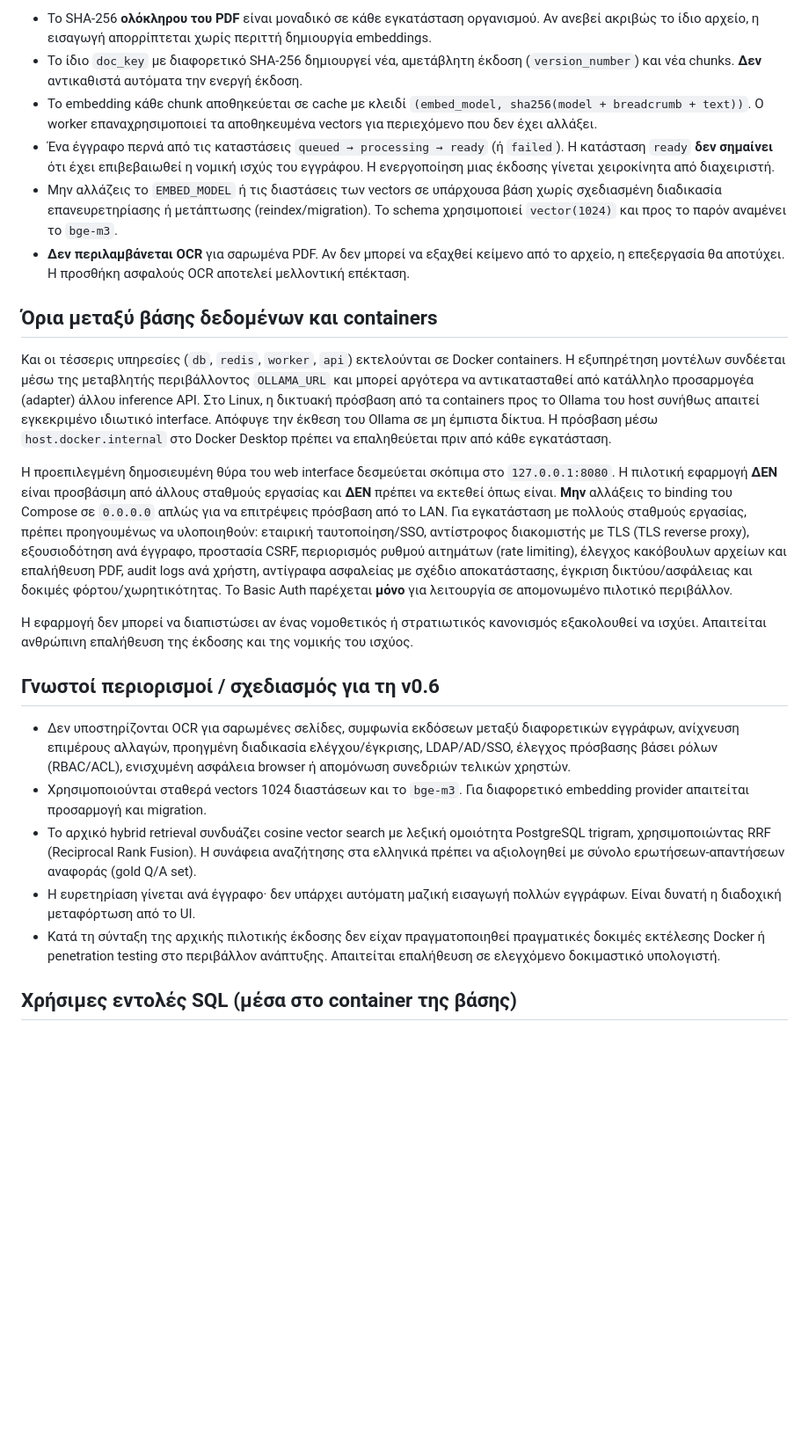
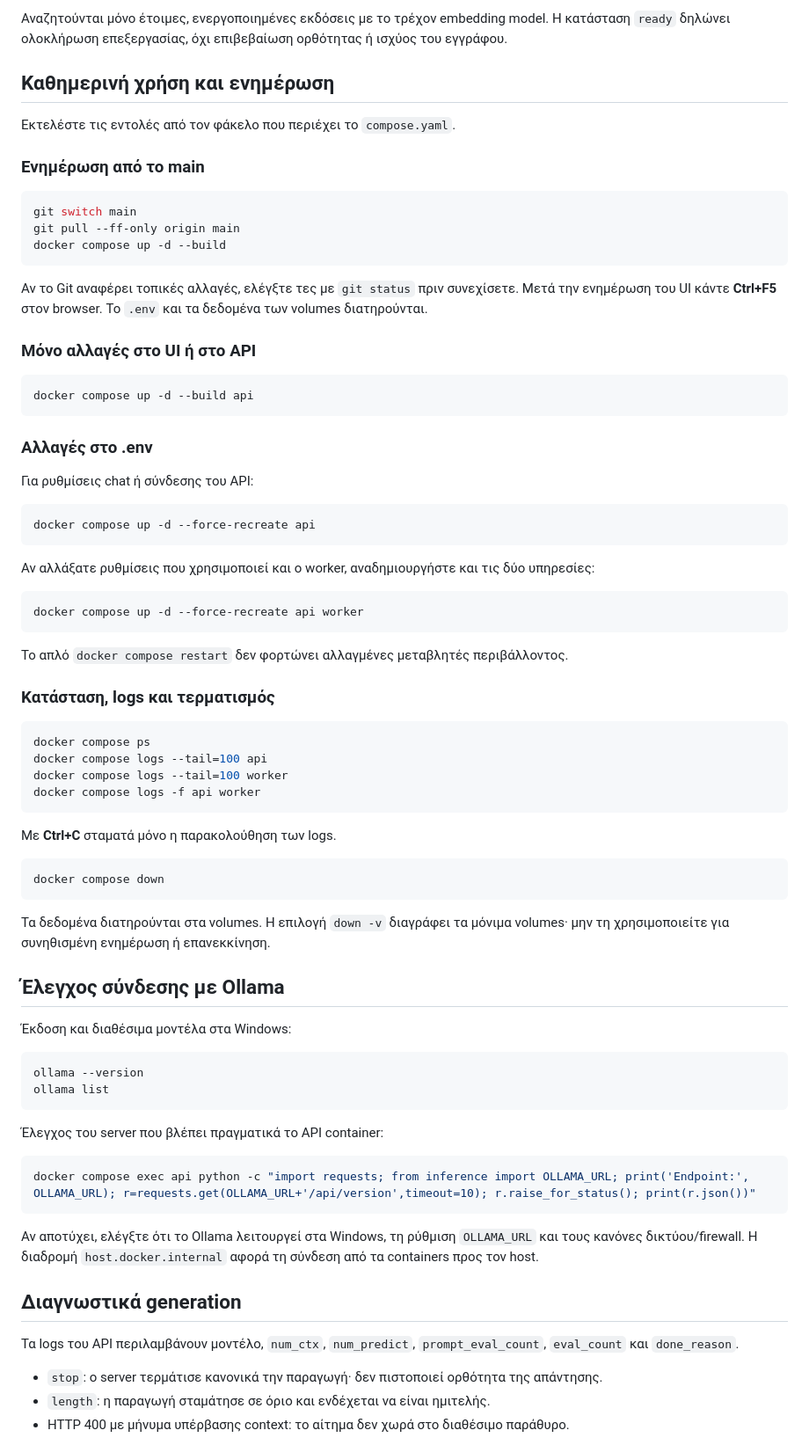
Before and after one commit to egoistas/pirsos, a Markdown page: README.md, the part around one of its changes. Shown at 88% size. GitHub-like rendering; blank space fills up the shorter version.

Commit message:
Rewrite README with neutral Pyrsos branding and current Windows Docker workflows

````diff
--- a/README.md
+++ b/README.md
@@ -69,25 +82,81 @@
 
-- Το SHA-256 **ολόκληρου του PDF** είναι μοναδικό σε κάθε εγκατάσταση οργανισμού. Αν ανεβεί ακριβώς το ίδιο αρχείο, η εισαγωγή απορρίπτεται χωρίς περιττή δημιουργία embeddings.
-- Το ίδιο `doc_key` με διαφορετικό SHA-256 δημιουργεί νέα, αμετάβλητη έκδοση (`version_number`) και νέα chunks. **Δεν** αντικαθιστά αυτόματα την ενεργή έκδοση.
-- Το embedding κάθε chunk αποθηκεύεται σε cache με κλειδί `(embed_model, sha256(model + breadcrumb + text))`. Ο worker επαναχρησιμοποιεί τα αποθηκευμένα vectors για περιεχόμενο που δεν έχει αλλάξει.
-- Ένα έγγραφο περνά από τις καταστάσεις `queued → processing → ready` (ή `failed`). Η κατάσταση `ready` **δεν σημαίνει** ότι έχει επιβεβαιωθεί η νομική ισχύς του εγγράφου. Η ενεργοποίηση μιας έκδοσης γίνεται χειροκίνητα από διαχειριστή.
-- Μην αλλάζεις το `EMBED_MODEL` ή τις διαστάσεις των vectors σε υπάρχουσα βάση χωρίς σχεδιασμένη διαδικασία επανευρετηρίασης ή μετάπτωσης (reindex/migration). Το schema χρησιμοποιεί `vector(1024)` και προς το παρόν αναμένει το `bge-m3`.
-- **Δεν περιλαμβάνεται OCR** για σαρωμένα PDF. Αν δεν μπορεί να εξαχθεί κείμενο από το αρχείο, η επεξεργασία θα αποτύχει. Η προσθήκη ασφαλούς OCR αποτελεί μελλοντική επέκταση.
+Αναζητούνται μόνο έτοιμες, ενεργοποιημένες εκδόσεις με το τρέχον embedding model. Η κατάσταση `ready` δηλώνει ολοκλήρωση επεξεργασίας, όχι επιβεβαίωση ορθότητας ή ισχύος του εγγράφου.
 
-## Όρια μεταξύ βάσης δεδομένων και containers
+## Καθημερινή χρήση και ενημέρωση
 
-Και οι τέσσερις υπηρεσίες (`db`, `redis`, `worker`, `api`) εκτελούνται σε Docker containers. Η εξυπηρέτηση μοντέλων συνδέεται μέσω της μεταβλητής περιβάλλοντος `OLLAMA_URL` και μπορεί αργότερα να αντικατασταθεί από κατάλληλο προσαρμογέα (adapter) άλλου inference API. Στο Linux, η δικτυακή πρόσβαση από τα containers προς το Ollama του host συνήθως απαιτεί εγκεκριμένο ιδιωτικό interface. Απόφυγε την έκθεση του Ollama σε μη έμπιστα δίκτυα. Η πρόσβαση μέσω `host.docker.internal` στο Docker Desktop πρέπει να επαληθεύεται πριν από κάθε εγκατάσταση.
+Εκτελέστε τις εντολές από τον φάκελο που περιέχει το `compose.yaml`.
 
-Η προεπιλεγμένη δημοσιευμένη θύρα του web interface δεσμεύεται σκόπιμα στο `127.0.0.1:8080`. Η πιλοτική εφαρμογή **ΔΕΝ** είναι προσβάσιμη από άλλους σταθμούς εργασίας και **ΔΕΝ** πρέπει να εκτεθεί όπως είναι. **Μην** αλλάξεις το binding του Compose σε `0.0.0.0` απλώς για να επιτρέψεις πρόσβαση από το LAN. Για εγκατάσταση με πολλούς σταθμούς εργασίας, πρέπει προηγουμένως να υλοποιηθούν: εταιρική ταυτοποίηση/SSO, αντίστροφος διακομιστής με TLS (TLS reverse proxy), εξουσιοδότηση ανά έγγραφο, προστασία CSRF, περιορισμός ρυθμού αιτημάτων (rate limiting), έλεγχος κακόβουλων αρχείων και επαλήθευση PDF, audit logs ανά χρήστη, αντίγραφα ασφαλείας με σχέδιο αποκατάστασης, έγκριση δικτύου/ασφάλειας και δοκιμές φόρτου/χωρητικότητας. Το Basic Auth παρέχεται **μόνο** για λειτουργία σε απομονωμένο πιλοτικό περιβάλλον.
+### Ενημέρωση από το main
 
-Η εφαρμογή δεν μπορεί να διαπιστώσει αν ένας νομοθετικός ή στρατιωτικός κανονισμός εξακολουθεί να ισχύει. Απαιτείται ανθρώπινη επαλήθευση της έκδοσης και της νομικής του ισχύος.
+```powershell
+git switch main
+git pull --ff-only origin main
+docker compose up -d --build
+```
 
-## Γνωστοί περιορισμοί / σχεδιασμός για τη v0.6
+Αν το Git αναφέρει τοπικές αλλαγές, ελέγξτε τες με `git status` πριν συνεχίσετε. Μετά την ενημέρωση του UI κάντε **Ctrl+F5** στον browser. Το `.env` και τα δεδομένα των volumes διατηρούνται.
 
-- Δεν υποστηρίζονται OCR για σαρωμένες σελίδες, συμφωνία εκδόσεων μεταξύ διαφορετικών εγγράφων, ανίχνευση επιμέρους αλλαγών, προηγμένη διαδικασία ελέγχου/έγκρισης, LDAP/AD/SSO, έλεγχος πρόσβασης βάσει ρόλων (RBAC/ACL), ενισχυμένη ασφάλεια browser ή απομόνωση συνεδριών τελικών χρηστών.
-- Χρησιμοποιούνται σταθερά vectors 1024 διαστάσεων και το `bge-m3`. Για διαφορετικό embedding provider απαιτείται προσαρμογή και migration.
-- Το αρχικό hybrid retrieval συνδυάζει cosine vector search με λεξική ομοιότητα PostgreSQL trigram, χρησιμοποιώντας RRF (Reciprocal Rank Fusion). Η συνάφεια αναζήτησης στα ελληνικά πρέπει να αξιολογηθεί με σύνολο ερωτήσεων-απαντήσεων αναφοράς (gold Q/A set).
-- Η ευρετηρίαση γίνεται ανά έγγραφο· δεν υπάρχει αυτόματη μαζική εισαγωγή πολλών εγγράφων. Είναι δυνατή η διαδοχική μεταφόρτωση από το UI.
-- Κατά τη σύνταξη της αρχικής πιλοτικής έκδοσης δεν είχαν πραγματοποιηθεί πραγματικές δοκιμές εκτέλεσης Docker ή penetration testing στο περιβάλλον ανάπτυξης. Απαιτείται επαλήθευση σε ελεγχόμενο δοκιμαστικό υπολογιστή.
+### Μόνο αλλαγές στο UI ή στο API
 
-## Χρήσιμες εντολές SQL (μέσα στο container της βάσης)
+```powershell
+docker compose up -d --build api
+```
+
+### Αλλαγές στο .env
+
+Για ρυθμίσεις chat ή σύνδεσης του API:
+
+```powershell
+docker compose up -d --force-recreate api
+```
+
+Αν αλλάξατε ρυθμίσεις που χρησιμοποιεί και ο worker, αναδημιουργήστε και τις δύο υπηρεσίες:
+
+```powershell
+docker compose up -d --force-recreate api worker
+```
+
+Το απλό `docker compose restart` δεν φορτώνει αλλαγμένες μεταβλητές περιβάλλοντος.
+
+### Κατάσταση, logs και τερματισμός
+
+```powershell
+docker compose ps
+docker compose logs --tail=100 api
+docker compose logs --tail=100 worker
+docker compose logs -f api worker
+```
+
+Με **Ctrl+C** σταματά μόνο η παρακολούθηση των logs.
+
+```powershell
+docker compose down
+```
+
+Τα δεδομένα διατηρούνται στα volumes. Η επιλογή `down -v` διαγράφει τα μόνιμα volumes· μην τη χρησιμοποιείτε για συνηθισμένη ενημέρωση ή επανεκκίνηση.
+
+## Έλεγχος σύνδεσης με Ollama
+
+Έκδοση και διαθέσιμα μοντέλα στα Windows:
+
+```powershell
+ollama --version
+ollama list
+```
+
+Έλεγχος του server που βλέπει πραγματικά το API container:
+
+```powershell
+docker compose exec api python -c "import requests; from inference import OLLAMA_URL; print('Endpoint:', OLLAMA_URL); r=requests.get(OLLAMA_URL+'/api/version',timeout=10); r.raise_for_status(); print(r.json())"
+```
+
+Αν αποτύχει, ελέγξτε ότι το Ollama λειτουργεί στα Windows, τη ρύθμιση `OLLAMA_URL` και τους κανόνες δικτύου/firewall. Η διαδρομή `host.docker.internal` αφορά τη σύνδεση από τα containers προς τον host.
+
+## Διαγνωστικά generation
+
+Τα logs του API περιλαμβάνουν μοντέλο, `num_ctx`, `num_predict`, `prompt_eval_count`, `eval_count` και `done_reason`.
+
+- `stop`: ο server τερμάτισε κανονικά την παραγωγή· δεν πιστοποιεί ορθότητα της απάντησης.
+- `length`: η παραγωγή σταμάτησε σε όριο και ενδέχεται να είναι ημιτελής.
+- HTTP 400 με μήνυμα υπέρβασης context: το αίτημα δεν χωρά στο διαθέσιμο παράθυρο.
+
````
Also changed, not shown: other parts of README.md (+97 -68 lines).
